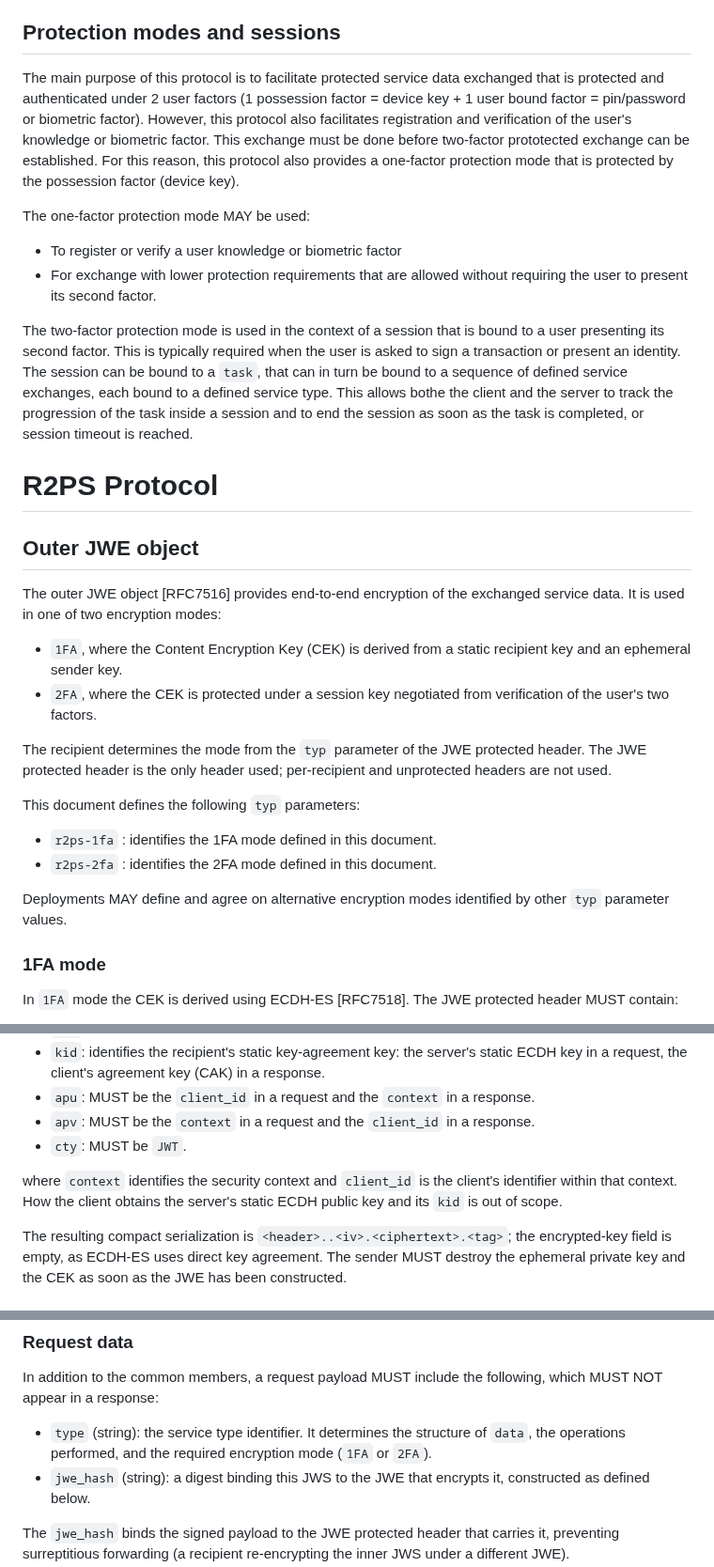
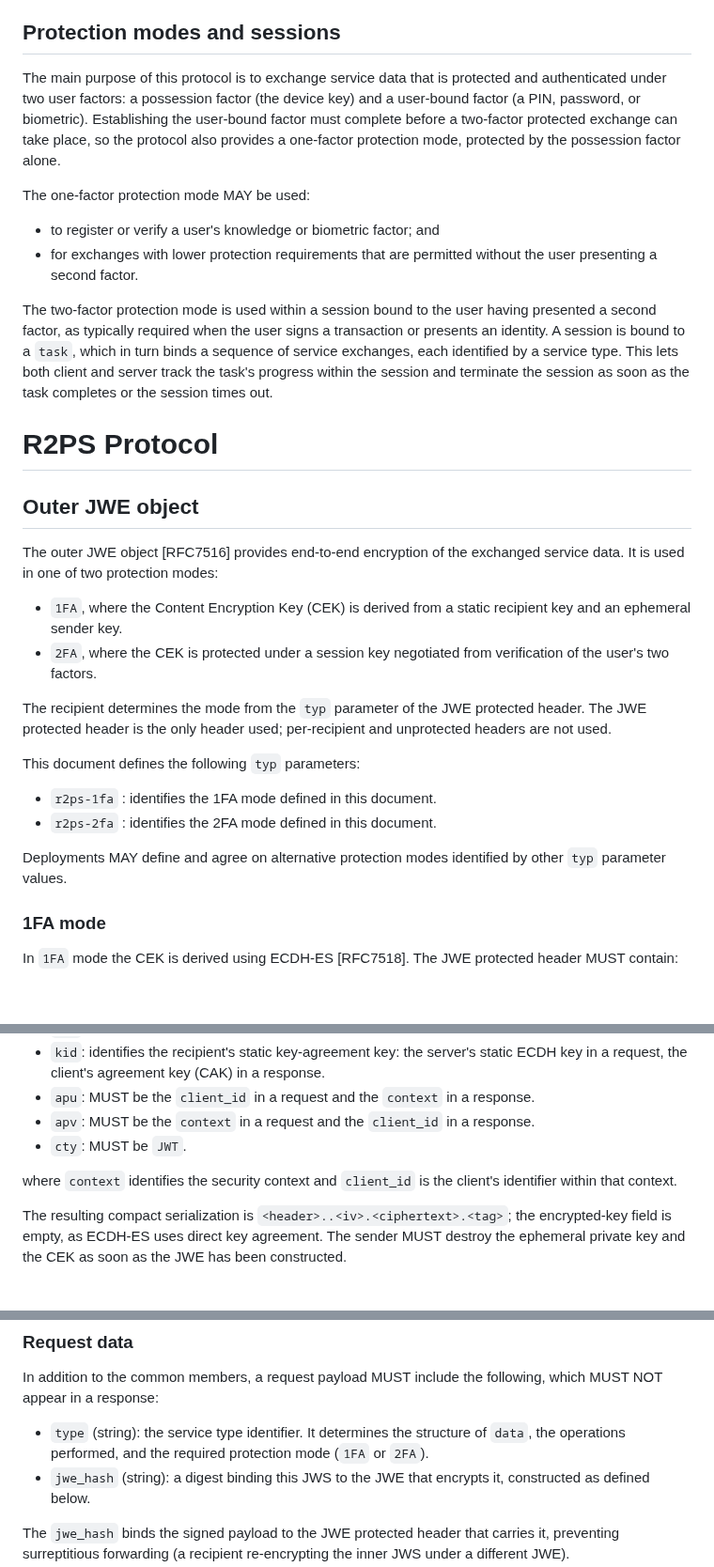
Before and after one commit to Razumain/r2ps-ietf-draft, a Markdown page: draft-santesson-r2ps.md, 3 parts joined by grey strips. Shown at 94% size. Rendered like a GitHub page; blank space fills up the shorter version.

```diff
--- a/draft-santesson-r2ps.md
+++ b/draft-santesson-r2ps.md
@@ -135,21 +132,21 @@ Initial registration of a user's 2nd factor may need authorization data that was
 
 ## Protection modes and sessions
 
-The main purpose of this protocol is to facilitate protected service data exchanged that is protected and authenticated under 2 user factors (1 possession factor = device key + 1 user bound factor = pin/password or biometric factor). However, this protocol also facilitates registration and verification of the user's knowledge or biometric factor. This exchange must be done before two-factor prototected exchange can be established. For this reason, this protocol also provides a one-factor protection mode that is protected by the possession factor (device key).
+The main purpose of this protocol is to exchange service data that is protected and authenticated under two user factors: a possession factor (the device key) and a user-bound factor (a PIN, password, or biometric). Establishing the user-bound factor must complete before a two-factor protected exchange can take place, so the protocol also provides a one-factor protection mode, protected by the possession factor alone.
 
 The one-factor protection mode MAY be used:
 
-- To register or verify a user knowledge or biometric factor
-- For exchange with lower protection requirements that are allowed without requiring the user to present its second factor.
+- to register or verify a user's knowledge or biometric factor; and
+- for exchanges with lower protection requirements that are permitted without the user presenting a second factor.
 
-The two-factor protection mode is used in the context of a session that is bound to a user presenting its second factor. This is typically required when the user is asked to sign a transaction or present an identity. The session can be bound to a `task`, that can in turn be bound to a sequence of defined service exchanges, each bound to a defined service type. This allows bothe the client and the server to track the progression of the task inside a session and to end the session as soon as the task is completed, or session timeout is reached.
+The two-factor protection mode is used within a session bound to the user having presented a second factor, as typically required when the user signs a transaction or presents an identity. A session is bound to a `task`, which in turn binds a sequence of service exchanges, each identified by a service type. This lets both client and server track the task's progress within the session and terminate the session as soon as the task completes or the session times out.
 
 
 # R2PS Protocol
 
 ## Outer JWE object
 
-The outer JWE object [RFC7516] provides end-to-end encryption of the exchanged service data. It is used in one of two encryption modes:
+The outer JWE object [RFC7516] provides end-to-end encryption of the exchanged service data. It is used in one of two protection modes:
 
 - `1FA`, where the Content Encryption Key (CEK) is derived from a static recipient key and an ephemeral sender key.
 - `2FA`, where the CEK is protected under a session key negotiated from verification of the user's two factors.
@@ -161,7 +158,7 @@ This document defines the following `typ` parameters:
 - `r2ps-1fa` : identifies the 1FA mode defined in this document.
 - `r2ps-2fa` : identifies the 2FA mode defined in this document.
 
-Deployments MAY define and agree on alternative encryption modes identified by other `typ` parameter values.
+Deployments MAY define and agree on alternative protection modes identified by other `typ` parameter values.
 
 ### 1FA mode
 
@@ -176,7 +173,7 @@ In `1FA` mode the CEK is derived using ECDH-ES [RFC7518]. The JWE protected head
 - `apv`: MUST be the `context` in a request and the `client_id` in a response.
 - `cty`: MUST be `JWT`.
 
-where `context` identifies the security context and `client_id` is the client's identifier within that context. How the client obtains the server's static ECDH public key and its `kid` is out of scope.
+where `context` identifies the security context and `client_id` is the client's identifier within that context.
 
 The resulting compact serialization is `<header>..<iv>.<ciphertext>.<tag>`; the encrypted-key field is empty, as ECDH-ES uses direct key agreement. The sender MUST destroy the ephemeral private key and the CEK as soon as the JWE has been constructed.
 
@@ -235,7 +232,7 @@ Editors remark (remove later): This is redundant to jwe_hash. Should we remove?
 
 In addition to the common members, a request payload MUST include the following, which MUST NOT appear in a response:
 
-- `type` (string): the service type identifier. It determines the structure of `data`, the operations performed, and the required encryption mode (`1FA` or `2FA`).
+- `type` (string): the service type identifier. It determines the structure of `data`, the operations performed, and the required protection mode (`1FA` or `2FA`).
 - `jwe_hash` (string): a digest binding this JWS to the JWE that encrypts it, constructed as defined below.
 
 The `jwe_hash` binds the signed payload to the JWE protected header that carries it, preventing surreptitious forwarding (a recipient re-encrypting the inner JWS under a different JWE).
```
Also changed, not shown: other parts of draft-santesson-r2ps.md (+8 -11 lines).
